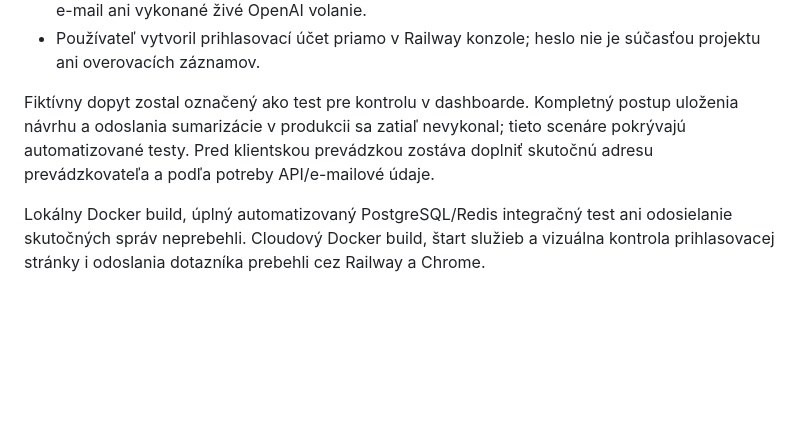
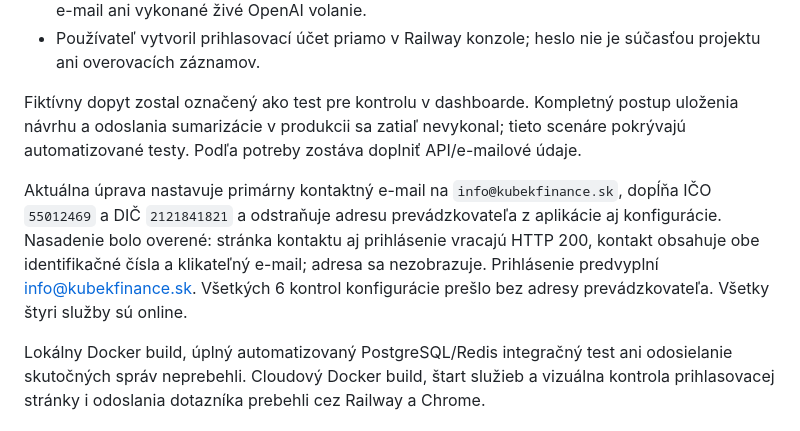
Before and after one commit to DavidSK332/kubek-finance-portal, a Markdown page: VERIFICATION.md, the part around the change. Drawn GitHub-style; blank space fills up the shorter version.

Commit message:
Document verified operator contact settings

```diff
--- a/VERIFICATION.md
+++ b/VERIFICATION.md
@@ -28,7 +28,9 @@ Pri kontrole existujúceho nasadenia bol zistený neplatný `ENCRYPTION_KEY` a n
 - Notifikácia je očakávane `blocked`, pretože `EMAIL_BACKEND=disabled`. Nebol odoslaný skutočný e-mail ani vykonané živé OpenAI volanie.
 - Používateľ vytvoril prihlasovací účet priamo v Railway konzole; heslo nie je súčasťou projektu ani overovacích záznamov.
 
-Fiktívny dopyt zostal označený ako test pre kontrolu v dashboarde. Kompletný postup uloženia návrhu a odoslania sumarizácie v produkcii sa zatiaľ nevykonal; tieto scenáre pokrývajú automatizované testy. Pred klientskou prevádzkou zostáva doplniť skutočnú adresu prevádzkovateľa a podľa potreby API/e-mailové údaje.
+Fiktívny dopyt zostal označený ako test pre kontrolu v dashboarde. Kompletný postup uloženia návrhu a odoslania sumarizácie v produkcii sa zatiaľ nevykonal; tieto scenáre pokrývajú automatizované testy. Podľa potreby zostáva doplniť API/e-mailové údaje.
+
+Aktuálna úprava nastavuje primárny kontaktný e-mail na `info@kubekfinance.sk`, dopĺňa IČO `55012469` a DIČ `2121841821` a odstraňuje adresu prevádzkovateľa z aplikácie aj konfigurácie. Nasadenie bolo overené: stránka kontaktu aj prihlásenie vracajú HTTP 200, kontakt obsahuje obe identifikačné čísla a klikateľný e-mail; adresa sa nezobrazuje. Prihlásenie predvyplní info@kubekfinance.sk. Všetkých 6 kontrol konfigurácie prešlo bez adresy prevádzkovateľa. Všetky štyri služby sú online.
 
 Lokálny Docker build, úplný automatizovaný PostgreSQL/Redis integračný test ani odosielanie skutočných správ neprebehli. Cloudový Docker build, štart služieb a vizuálna kontrola prihlasovacej stránky i odoslania dotazníka prebehli cez Railway a Chrome.
 
```
Also changed, not shown: README.md (+2 -0 lines).
